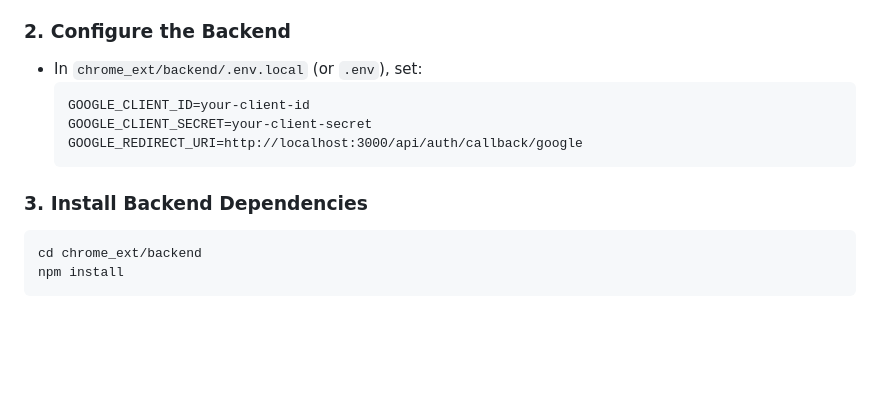
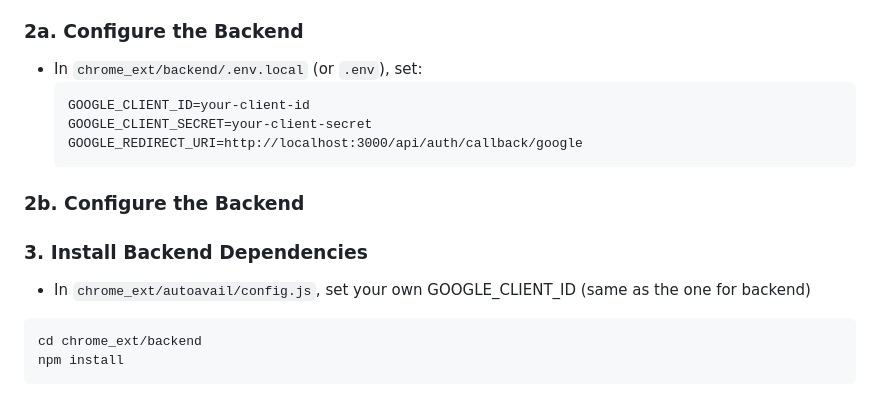
Before and after one commit to pritzvi/autoavail, a Markdown page: README.md, the part around the change. Rendered like a GitHub page; blank space fills up the shorter version.

Commit message:
chore: update readme

````diff
--- a/README.md
+++ b/README.md
@@ -20,15 +20,17 @@ AutoAvail is a Chrome extension that displays your Google Calendar availability
   6. Add your Google account as a **Test User** in the OAuth consent screen
   7. Save your **Client ID** and **Client Secret**
 
-### 2. Configure the Backend
+### 2a. Configure the Backend
 - In `chrome_ext/backend/.env.local` (or `.env`), set:
   ```
   GOOGLE_CLIENT_ID=your-client-id
   GOOGLE_CLIENT_SECRET=your-client-secret
   GOOGLE_REDIRECT_URI=http://localhost:3000/api/auth/callback/google
   ```
+### 2b. Configure the Backend
 
 ### 3. Install Backend Dependencies
+- In `chrome_ext/autoavail/config.js`, set your own GOOGLE_CLIENT_ID (same as the one for backend)
 ```sh
 cd chrome_ext/backend
 npm install
````
